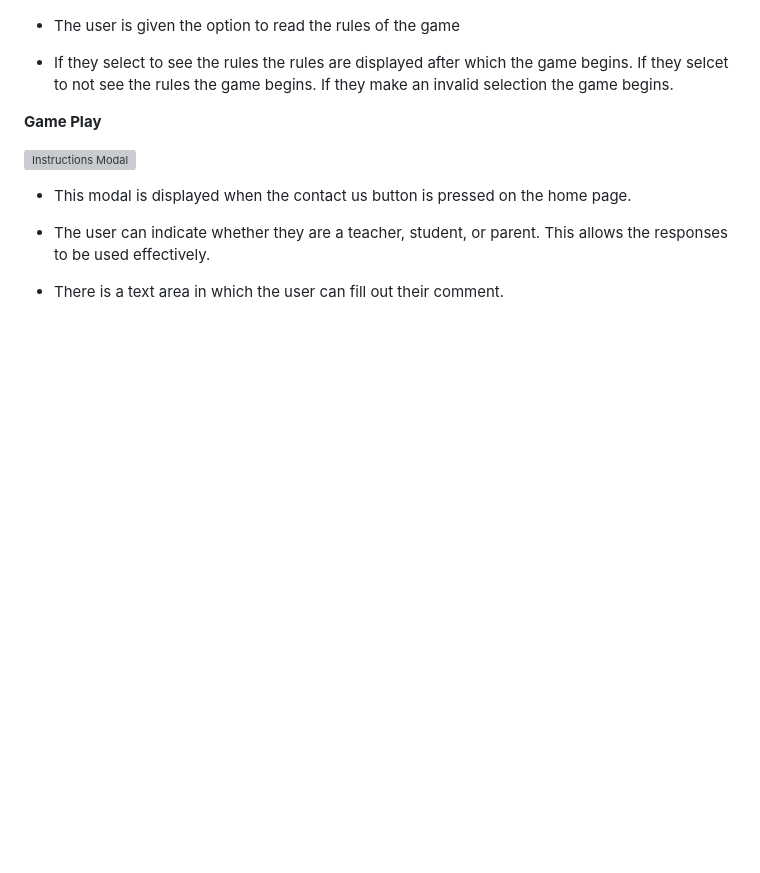
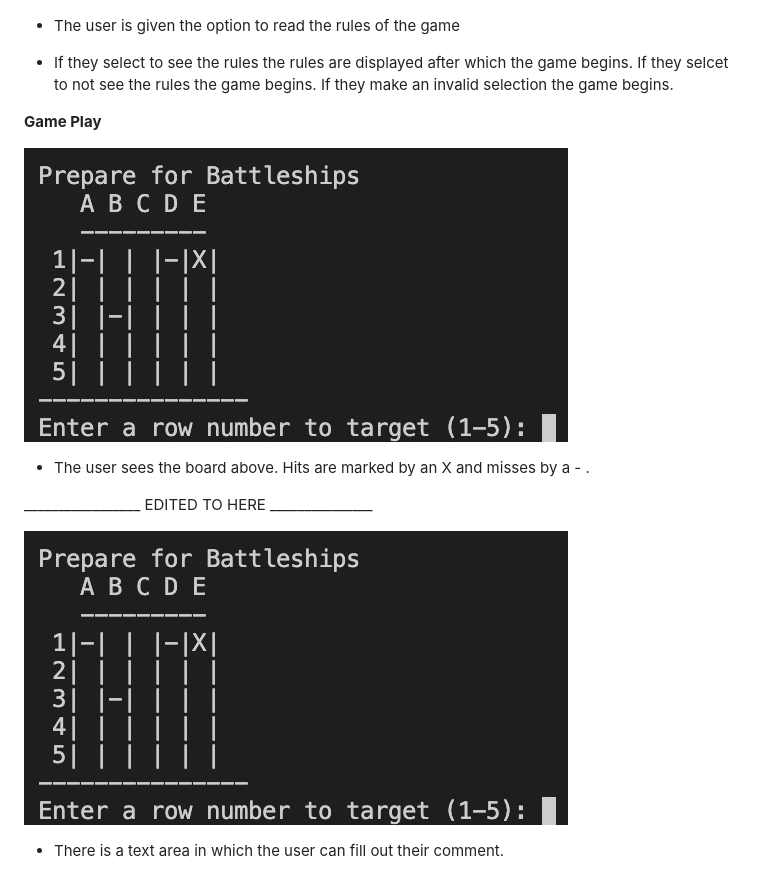
Before and after one commit to A-Hebbes/battle-ships-game, a Markdown page: README.md, the part around the change. Drawn GitHub-style; pictures changed too: assets/images/battleships-game-example.jpg (added); blank space fills up the shorter version; grey boxes are pictures that could not be loaded.

Commit message:
feat: readme continued

```diff
--- a/README.md
+++ b/README.md
@@ -111,14 +111,15 @@ The player wins if they hit all the opponents ships before the turns run out.
 
 - If they select to see the rules the rules are displayed after which the game begins. If they selcet to not see the rules the game begins. If they make an invalid selection the game begins.
 
-
 **Game Play**
 
-![Instructions Modal](assets/images/spelling-game-contact.jpg)
+![Battleships Game Example](assets/images/battleships-game-example.jpg)
 
-- This modal is displayed when the contact us button is pressed on the home page.
+- The user sees the board above. Hits are marked by an X and misses by a - .
 
--  The user can indicate whether they are a teacher, student, or parent. This allows the responses to be used effectively.
+_________________ EDITED TO HERE _______________
+
+![Battleships Game Example](assets/images/battleships-game-example.jpg)
 
 - There is a text area in which the user can fill out their comment.
 
```
Also changed, not shown: 1 other file.
